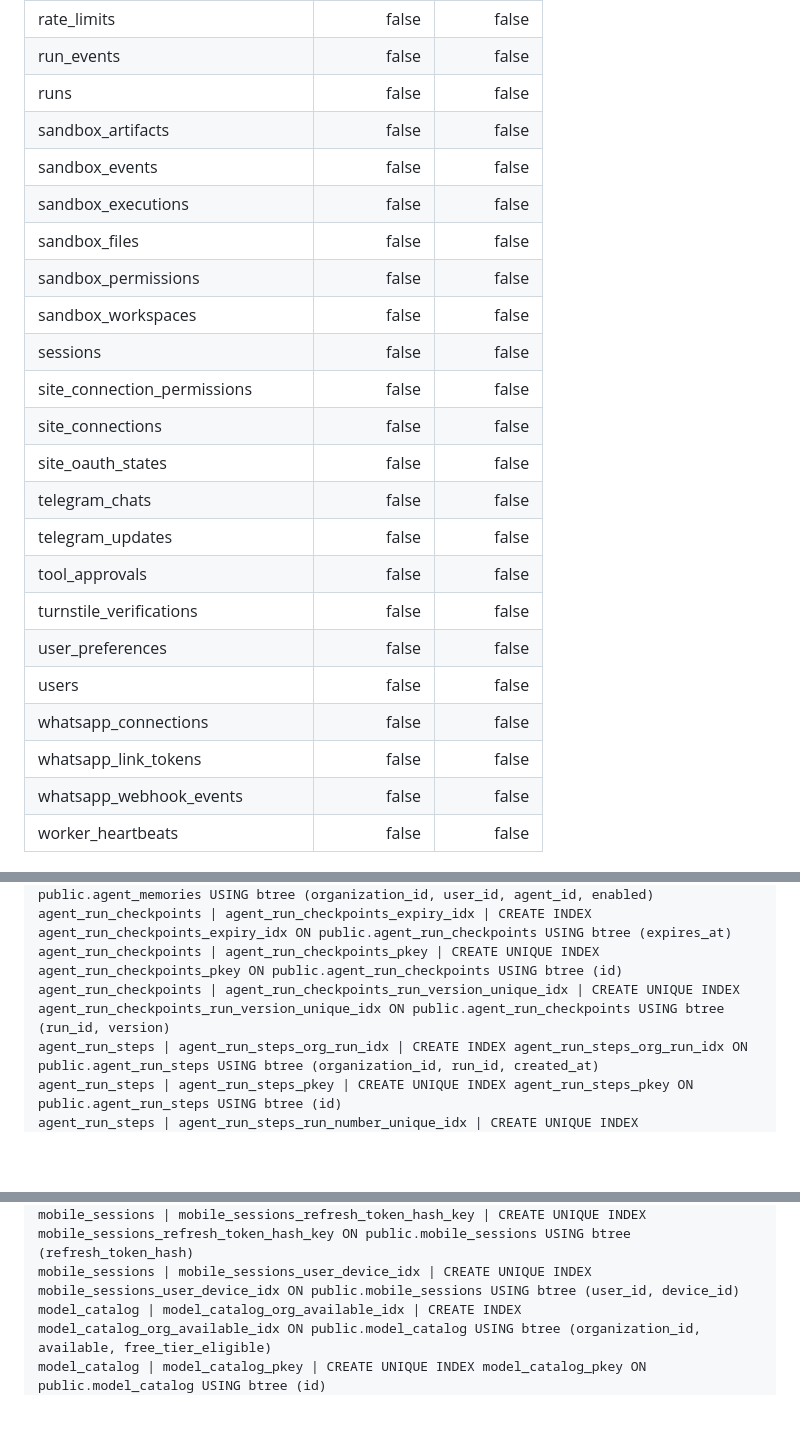
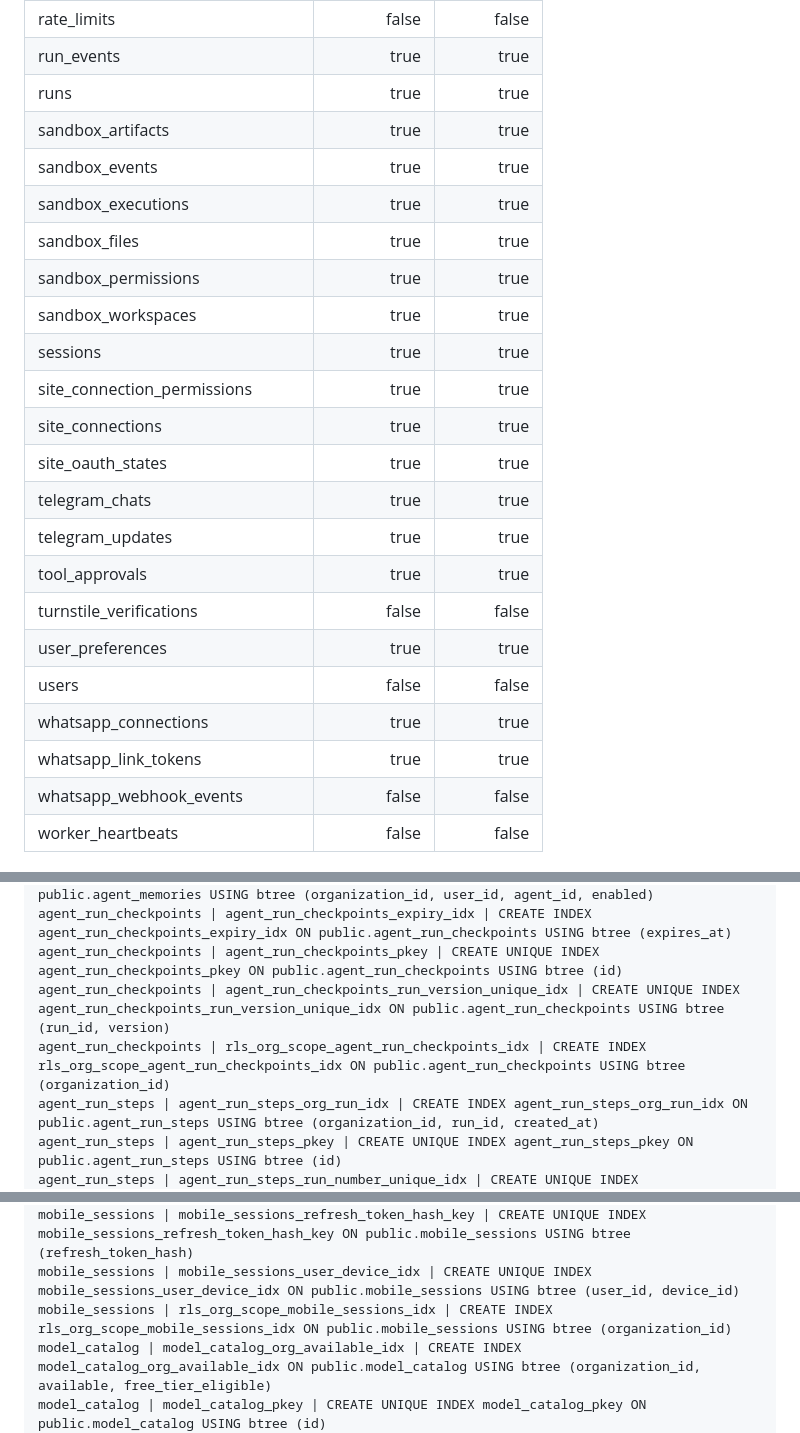
Before and after one commit to Mtzallqmy/Moatazalasrai, a Markdown page: docs/RLS_DISCOVERY.md, 3 parts joined by grey strips. Rendered like a GitHub page; blank space fills up the shorter version.

```diff
--- a/docs/RLS_DISCOVERY.md
+++ b/docs/RLS_DISCOVERY.md
@@ -116,24 +116,24 @@ whatsapp_connections | organization_id
 | rate_limits | false | false |
-| run_events | false | false |
-| runs | false | false |
-| sandbox_artifacts | false | false |
-| sandbox_events | false | false |
-| sandbox_executions | false | false |
-| sandbox_files | false | false |
-| sandbox_permissions | false | false |
-| sandbox_workspaces | false | false |
-| sessions | false | false |
-| site_connection_permissions | false | false |
-| site_connections | false | false |
-| site_oauth_states | false | false |
-| telegram_chats | false | false |
-| telegram_updates | false | false |
-| tool_approvals | false | false |
+| run_events | true | true |
+| runs | true | true |
+| sandbox_artifacts | true | true |
+| sandbox_events | true | true |
+| sandbox_executions | true | true |
+| sandbox_files | true | true |
+| sandbox_permissions | true | true |
+| sandbox_workspaces | true | true |
+| sessions | true | true |
+| site_connection_permissions | true | true |
+| site_connections | true | true |
+| site_oauth_states | true | true |
+| telegram_chats | true | true |
+| telegram_updates | true | true |
+| tool_approvals | true | true |
 | turnstile_verifications | false | false |
-| user_preferences | false | false |
+| user_preferences | true | true |
 | users | false | false |
-| whatsapp_connections | false | false |
-| whatsapp_link_tokens | false | false |
+| whatsapp_connections | true | true |
+| whatsapp_link_tokens | true | true |
 | whatsapp_webhook_events | false | false |
 | worker_heartbeats | false | false |
 
@@ -226,6 +226,7 @@ agent_memories | agent_memories_scope_idx | CREATE INDEX agent_memories_scope_id
 agent_run_checkpoints | agent_run_checkpoints_expiry_idx | CREATE INDEX agent_run_checkpoints_expiry_idx ON public.agent_run_checkpoints USING btree (expires_at)
 agent_run_checkpoints | agent_run_checkpoints_pkey | CREATE UNIQUE INDEX agent_run_checkpoints_pkey ON public.agent_run_checkpoints USING btree (id)
 agent_run_checkpoints | agent_run_checkpoints_run_version_unique_idx | CREATE UNIQUE INDEX agent_run_checkpoints_run_version_unique_idx ON public.agent_run_checkpoints USING btree (run_id, version)
+agent_run_checkpoints | rls_org_scope_agent_run_checkpoints_idx | CREATE INDEX rls_org_scope_agent_run_checkpoints_idx ON public.agent_run_checkpoints USING btree (organization_id)
 agent_run_steps | agent_run_steps_org_run_idx | CREATE INDEX agent_run_steps_org_run_idx ON public.agent_run_steps USING btree (organization_id, run_id, created_at)
 agent_run_steps | agent_run_steps_pkey | CREATE UNIQUE INDEX agent_run_steps_pkey ON public.agent_run_steps USING btree (id)
 agent_run_steps | agent_run_steps_run_number_unique_idx | CREATE UNIQUE INDEX agent_run_steps_run_number_unique_idx ON public.agent_run_steps USING btree (run_id, step_number)
@@ -358,6 +359,7 @@ mobile_sessions | mobile_sessions_pkey | CREATE UNIQUE INDEX mobile_sessions_pke
 mobile_sessions | mobile_sessions_refresh_expiry_idx | CREATE INDEX mobile_sessions_refresh_expiry_idx ON public.mobile_sessions USING btree (refresh_expires_at)
 mobile_sessions | mobile_sessions_refresh_token_hash_key | CREATE UNIQUE INDEX mobile_sessions_refresh_token_hash_key ON public.mobile_sessions USING btree (refresh_token_hash)
 mobile_sessions | mobile_sessions_user_device_idx | CREATE UNIQUE INDEX mobile_sessions_user_device_idx ON public.mobile_sessions USING btree (user_id, device_id)
+mobile_sessions | rls_org_scope_mobile_sessions_idx | CREATE INDEX rls_org_scope_mobile_sessions_idx ON public.mobile_sessions USING btree (organization_id)
 model_catalog | model_catalog_org_available_idx | CREATE INDEX model_catalog_org_available_idx ON public.model_catalog USING btree (organization_id, available, free_tier_eligible)
 model_catalog | model_catalog_pkey | CREATE UNIQUE INDEX model_catalog_pkey ON public.model_catalog USING btree (id)
 model_catalog | model_catalog_provider_model_unique_idx | CREATE UNIQUE INDEX model_catalog_provider_model_unique_idx ON public.model_catalog USING btree (provider_credential_id, model)
```
Also changed, not shown: other parts of docs/RLS_DISCOVERY.md (+43 -42 lines).
